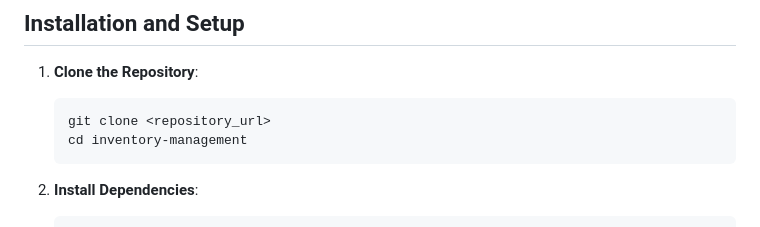
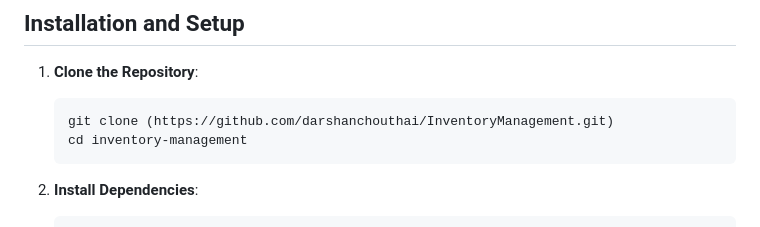
Before and after one commit to darshanchouthai/InventoryManagement, a Markdown page: readme.md, the part around the change. Drawn GitHub-style.

````diff
--- a/readme.md
+++ b/readme.md
@@ -63,7 +63,7 @@ The integrated chatbot provides quick and efficient support. Typing `hi` initiat
 
 1. **Clone the Repository**:
    ```bash
-   git clone <repository_url>
+   git clone (https://github.com/darshanchouthai/InventoryManagement.git)
    cd inventory-management
    ```
 
````
